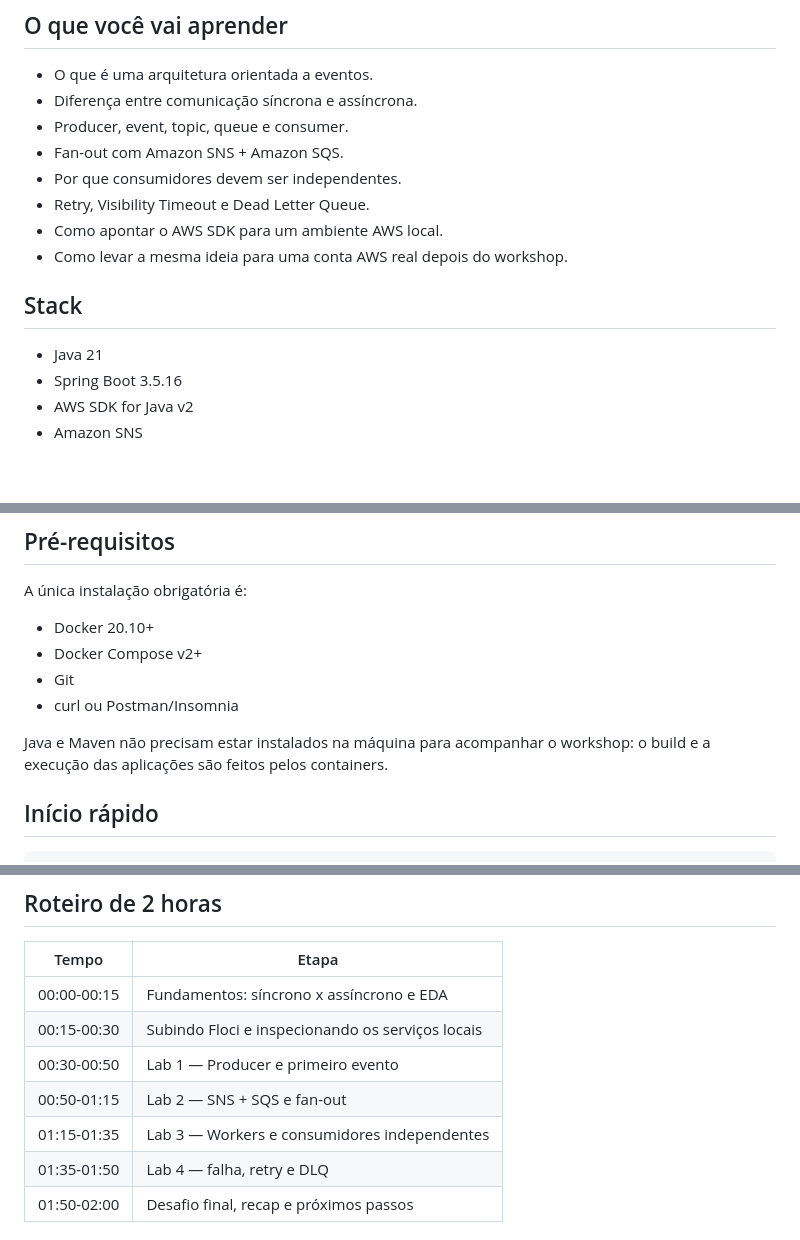
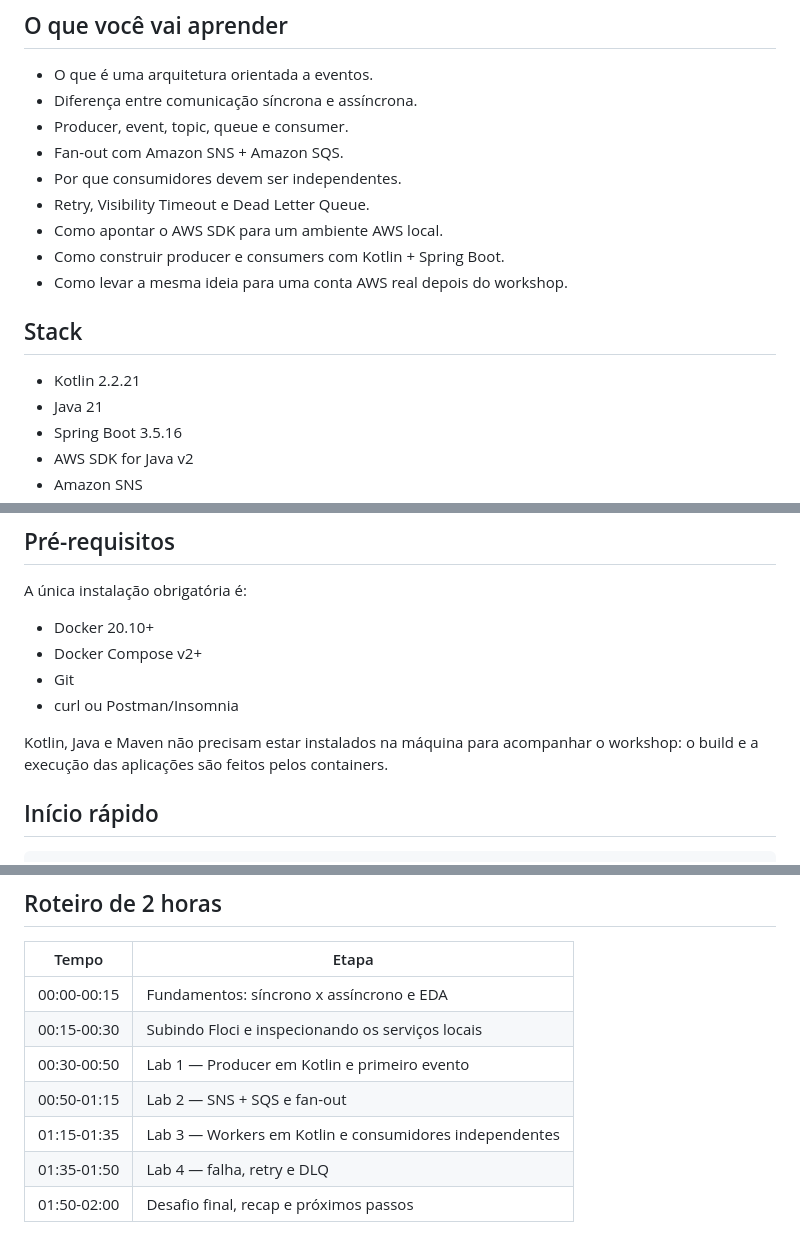
Before and after one commit to mdnbras/workshop-aws-cd-2026, a Markdown page: README.md, 3 parts joined by grey strips. GitHub-like rendering; blank space fills up the shorter version.

Commit message:
docs: update workshop stack to Kotlin

```diff
--- a/README.md
+++ b/README.md
@@ -28,10 +28,12 @@ flowchart LR
 - Por que consumidores devem ser independentes.
 - Retry, Visibility Timeout e Dead Letter Queue.
 - Como apontar o AWS SDK para um ambiente AWS local.
+- Como construir producer e consumers com Kotlin + Spring Boot.
 - Como levar a mesma ideia para uma conta AWS real depois do workshop.
 
 ## Stack
 
+- Kotlin 2.2.21
 - Java 21
 - Spring Boot 3.5.16
 - AWS SDK for Java v2
@@ -50,7 +52,7 @@ A única instalação obrigatória é:
 - Git
 - curl ou Postman/Insomnia
 
-Java e Maven não precisam estar instalados na máquina para acompanhar o workshop: o build e a execução das aplicações são feitos pelos containers.
+Kotlin, Java e Maven não precisam estar instalados na máquina para acompanhar o workshop: o build e a execução das aplicações são feitos pelos containers.
 
 ## Início rápido
 
@@ -76,9 +78,9 @@ Você verá o mesmo evento sendo processado por dois consumidores independentes.
 |---|---|
 | 00:00-00:15 | Fundamentos: síncrono x assíncrono e EDA |
 | 00:15-00:30 | Subindo Floci e inspecionando os serviços locais |
-| 00:30-00:50 | Lab 1 — Producer e primeiro evento |
+| 00:30-00:50 | Lab 1 — Producer em Kotlin e primeiro evento |
 | 00:50-01:15 | Lab 2 — SNS + SQS e fan-out |
-| 01:15-01:35 | Lab 3 — Workers e consumidores independentes |
+| 01:15-01:35 | Lab 3 — Workers em Kotlin e consumidores independentes |
 | 01:35-01:50 | Lab 4 — falha, retry e DLQ |
 | 01:50-02:00 | Desafio final, recap e próximos passos |
 
```
Also changed, not shown: other parts of README.md (+1 -1 lines).
